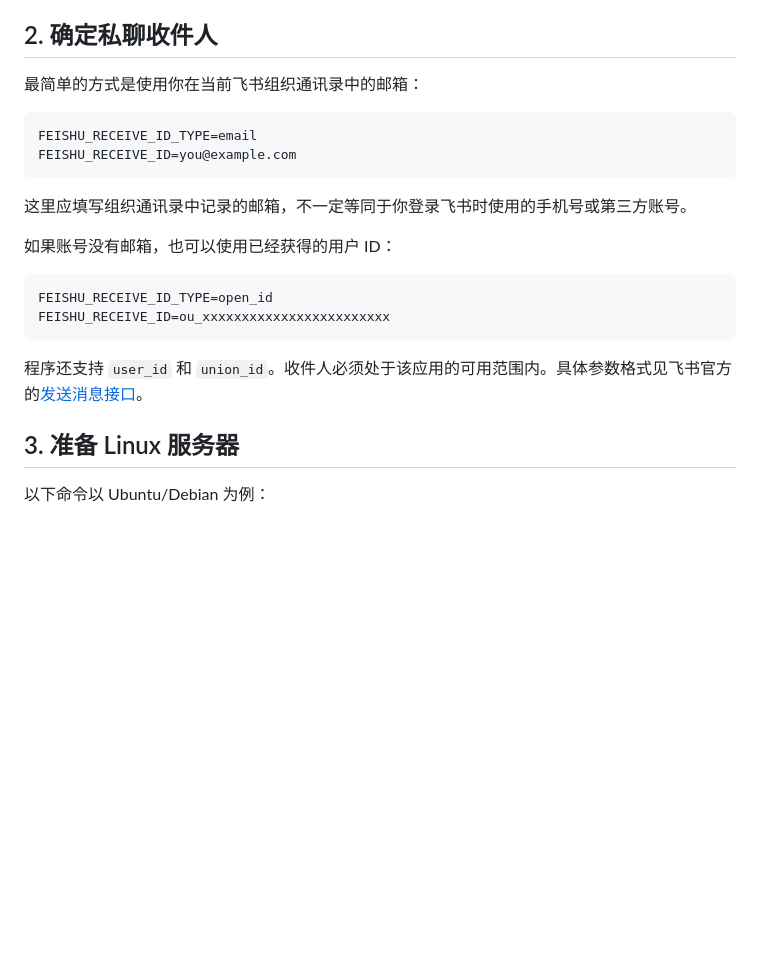
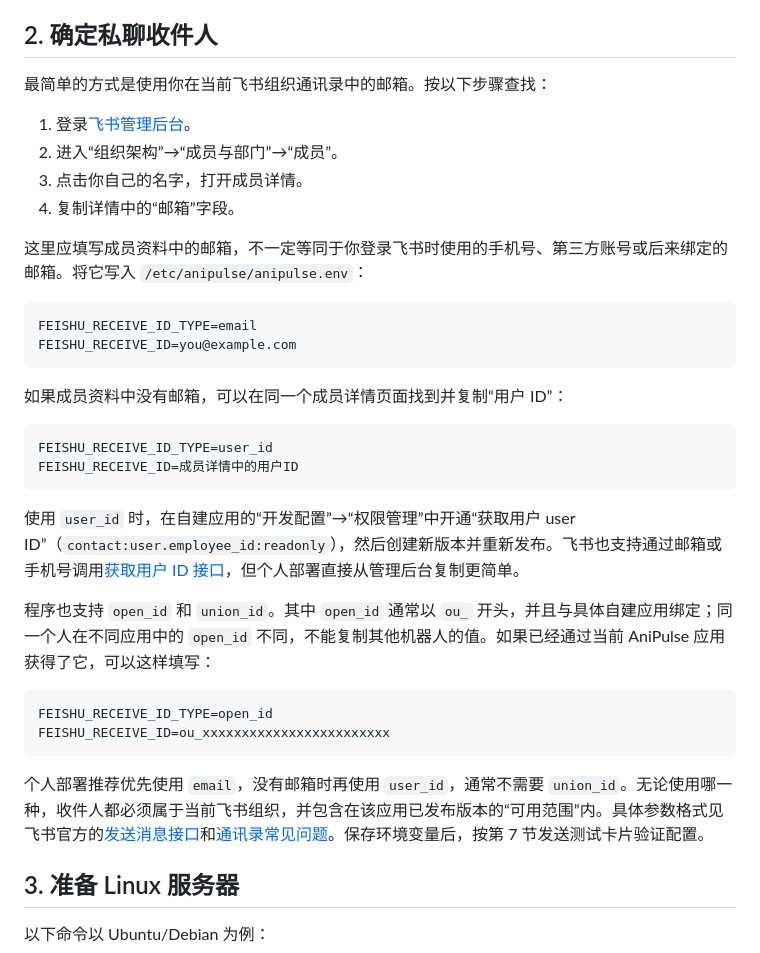
Before and after one commit to JunkuiZhang/anipulse, a Markdown page: doc/deployment.md, the part around the change. Rendered like a GitHub page; blank space fills up the shorter version.

Commit message:
docs: explain Feishu recipient identifiers

````diff
--- a/doc/deployment.md
+++ b/doc/deployment.md
@@ -19,23 +19,37 @@
 
 ## 2. 确定私聊收件人
 
-最简单的方式是使用你在当前飞书组织通讯录中的邮箱：
+最简单的方式是使用你在当前飞书组织通讯录中的邮箱。按以下步骤查找：
+
+1. 登录[飞书管理后台](https://www.feishu.cn/admin)。
+2. 进入“组织架构”→“成员与部门”→“成员”。
+3. 点击你自己的名字，打开成员详情。
+4. 复制详情中的“邮箱”字段。
+
+这里应填写成员资料中的邮箱，不一定等同于你登录飞书时使用的手机号、第三方账号或后来绑定的邮箱。将它写入 `/etc/anipulse/anipulse.env`：
 
 ```text
 FEISHU_RECEIVE_ID_TYPE=email
 FEISHU_RECEIVE_ID=you@example.com
 ```
 
-这里应填写组织通讯录中记录的邮箱，不一定等同于你登录飞书时使用的手机号或第三方账号。
+如果成员资料中没有邮箱，可以在同一个成员详情页面找到并复制“用户 ID”：
 
-如果账号没有邮箱，也可以使用已经获得的用户 ID：
+```text
+FEISHU_RECEIVE_ID_TYPE=user_id
+FEISHU_RECEIVE_ID=成员详情中的用户ID
+```
+
+使用 `user_id` 时，在自建应用的“开发配置”→“权限管理”中开通“获取用户 user ID”（`contact:user.employee_id:readonly`），然后创建新版本并重新发布。飞书也支持通过邮箱或手机号调用[获取用户 ID 接口](https://open.feishu.cn/document/server-docs/contact-v3/user/batch_get_id)，但个人部署直接从管理后台复制更简单。
+
+程序也支持 `open_id` 和 `union_id`。其中 `open_id` 通常以 `ou_` 开头，并且与具体自建应用绑定；同一个人在不同应用中的 `open_id` 不同，不能复制其他机器人的值。如果已经通过当前 AniPulse 应用获得了它，可以这样填写：
 
 ```text
 FEISHU_RECEIVE_ID_TYPE=open_id
 FEISHU_RECEIVE_ID=ou_xxxxxxxxxxxxxxxxxxxxxxxx
 ```
 
-程序还支持 `user_id` 和 `union_id`。收件人必须处于该应用的可用范围内。具体参数格式见飞书官方的[发送消息接口](https://open.feishu.cn/document/server-docs/im-v1/message/create)。
+个人部署推荐优先使用 `email`，没有邮箱时再使用 `user_id`，通常不需要 `union_id`。无论使用哪一种，收件人都必须属于当前飞书组织，并包含在该应用已发布版本的“可用范围”内。具体参数格式见飞书官方的[发送消息接口](https://open.feishu.cn/document/server-docs/im-v1/message/create)和[通讯录常见问题](https://open.feishu.cn/document/ugTN1YjL4UTN24CO1UjN/uQzN1YjL0cTN24CN3UjN)。保存环境变量后，按第 7 节发送测试卡片验证配置。
 
 ## 3. 准备 Linux 服务器
 
````
